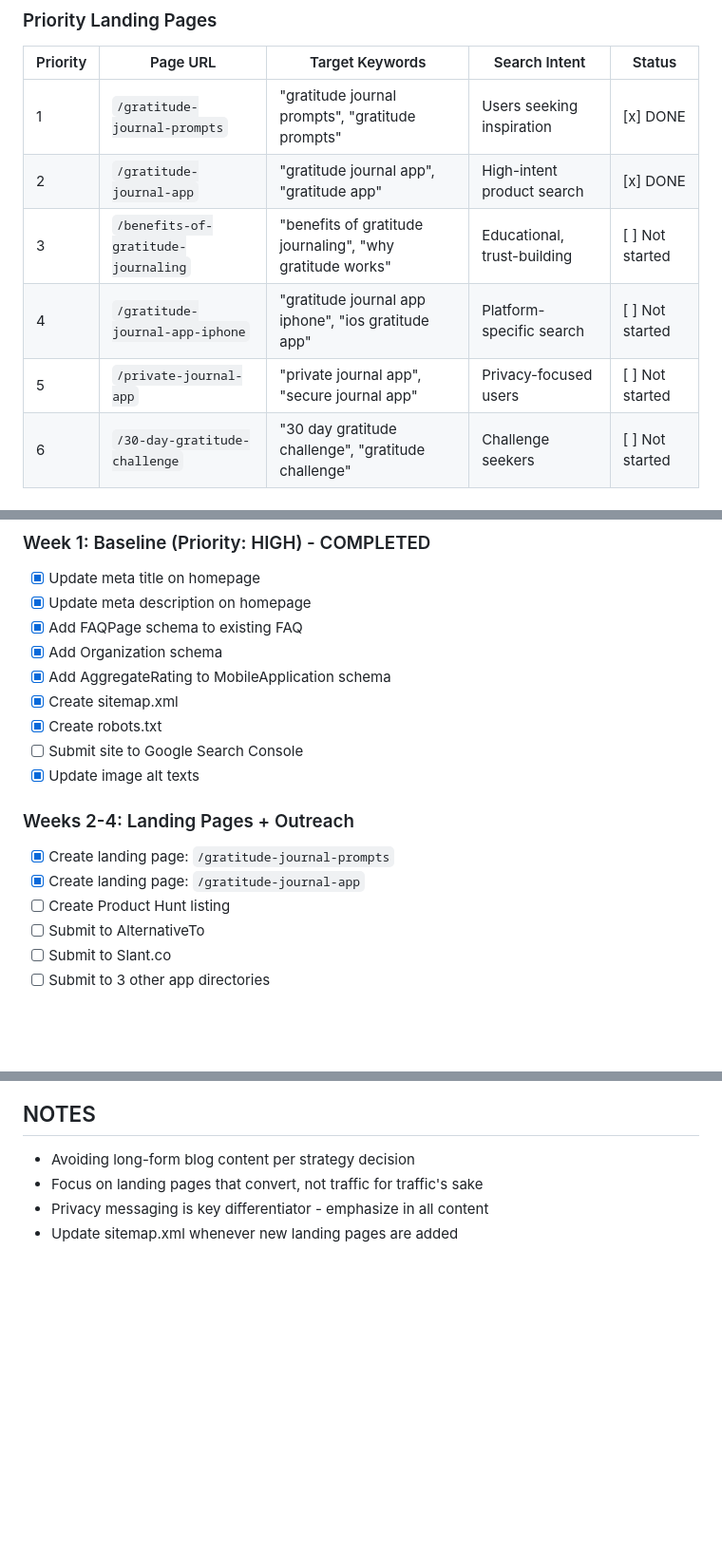
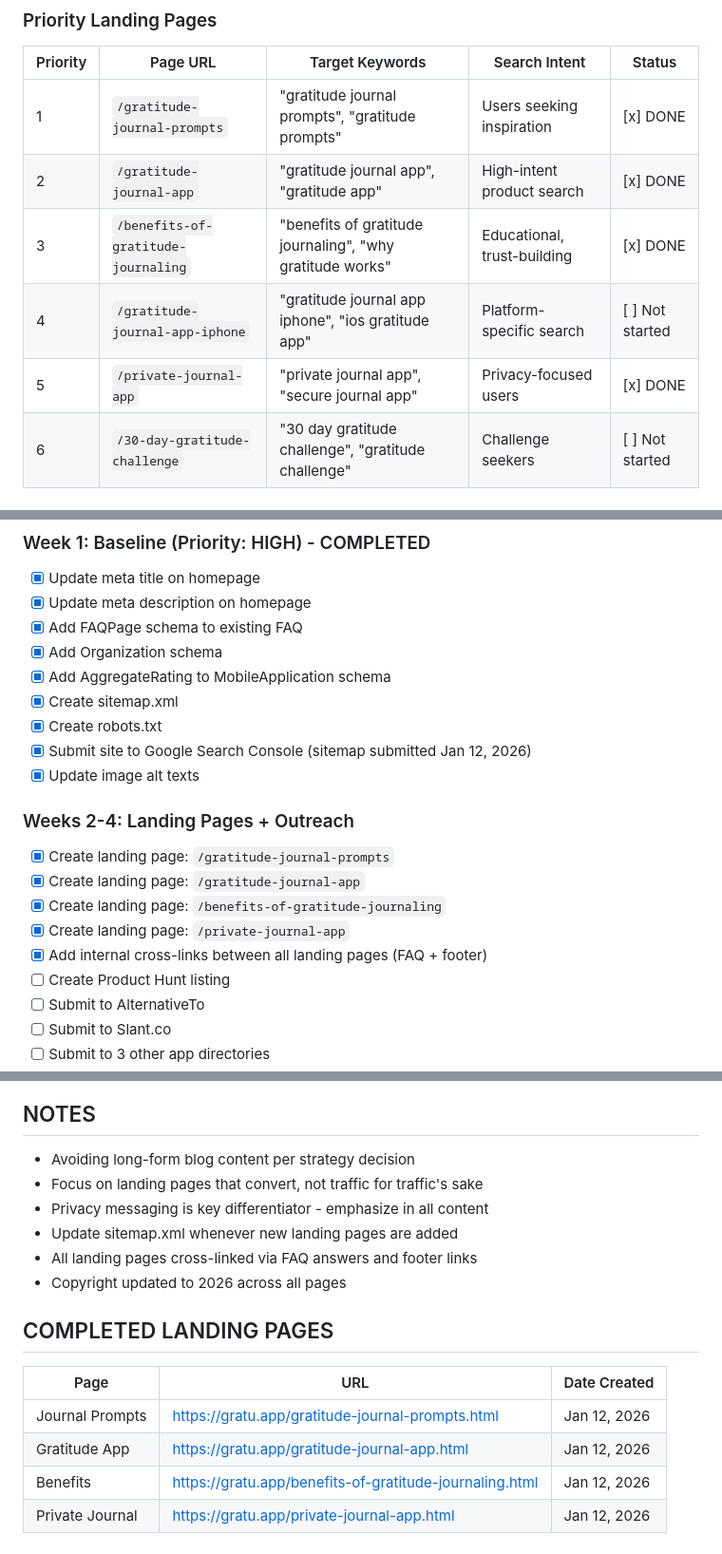
Before and after one commit to andresmax/landing33, a Markdown page: marketing/gratu-seo-strategy.md, 3 parts joined by grey strips. Shown at 95% size. Rendered like a GitHub page; blank space fills up the shorter version.

Commit message:
Update SEO strategy doc with completed tasks
- Mark 4 landing pages as done
- Mark GSC submission as complete
- Add cross-linking task as done
- Add completed landing pages table with URLs
- Update document date

Co-Authored-By: Claude Opus 4.5 <noreply@anthropic.com>

```diff
--- a/marketing/gratu-seo-strategy.md
+++ b/marketing/gratu-seo-strategy.md
@@ -183,9 +184,9 @@ Sitemap: https://gratu.app/sitemap.xml
 |----------|----------|-----------------|---------------|--------|
 | 1 | `/gratitude-journal-prompts` | "gratitude journal prompts", "gratitude prompts" | Users seeking inspiration | [x] DONE |
 | 2 | `/gratitude-journal-app` | "gratitude journal app", "gratitude app" | High-intent product search | [x] DONE |
-| 3 | `/benefits-of-gratitude-journaling` | "benefits of gratitude journaling", "why gratitude works" | Educational, trust-building | [ ] Not started |
+| 3 | `/benefits-of-gratitude-journaling` | "benefits of gratitude journaling", "why gratitude works" | Educational, trust-building | [x] DONE |
 | 4 | `/gratitude-journal-app-iphone` | "gratitude journal app iphone", "ios gratitude app" | Platform-specific search | [ ] Not started |
-| 5 | `/private-journal-app` | "private journal app", "secure journal app" | Privacy-focused users | [ ] Not started |
+| 5 | `/private-journal-app` | "private journal app", "secure journal app" | Privacy-focused users | [x] DONE |
 | 6 | `/30-day-gratitude-challenge` | "30 day gratitude challenge", "gratitude challenge" | Challenge seekers | [ ] Not started |
 
 ### Landing Page Template Structure
@@ -306,12 +307,15 @@ Find and contact authors of these types of articles:
 - [x] Add AggregateRating to MobileApplication schema
 - [x] Create sitemap.xml
 - [x] Create robots.txt
-- [ ] Submit site to Google Search Console
+- [x] Submit site to Google Search Console (sitemap submitted Jan 12, 2026)
 - [x] Update image alt texts
 
 ### Weeks 2-4: Landing Pages + Outreach
 - [x] Create landing page: `/gratitude-journal-prompts`
 - [x] Create landing page: `/gratitude-journal-app`
+- [x] Create landing page: `/benefits-of-gratitude-journaling`
+- [x] Create landing page: `/private-journal-app`
+- [x] Add internal cross-links between all landing pages (FAQ + footer)
 - [ ] Create Product Hunt listing
 - [ ] Submit to AlternativeTo
 - [ ] Submit to Slant.co
@@ -368,3 +372,14 @@ Find and contact authors of these types of articles:
 - Focus on landing pages that convert, not traffic for traffic's sake
 - Privacy messaging is key differentiator - emphasize in all content
 - Update sitemap.xml whenever new landing pages are added
+- All landing pages cross-linked via FAQ answers and footer links
+- Copyright updated to 2026 across all pages
+
+## COMPLETED LANDING PAGES
+
+| Page | URL | Date Created |
+|------|-----|--------------|
+| Journal Prompts | https://gratu.app/gratitude-journal-prompts.html | Jan 12, 2026 |
+| Gratitude App | https://gratu.app/gratitude-journal-app.html | Jan 12, 2026 |
+| Benefits | https://gratu.app/benefits-of-gratitude-journaling.html | Jan 12, 2026 |
+| Private Journal | https://gratu.app/private-journal-app.html | Jan 12, 2026 |
```
Also changed, not shown: other parts of marketing/gratu-seo-strategy.md (+1 -0 lines).
